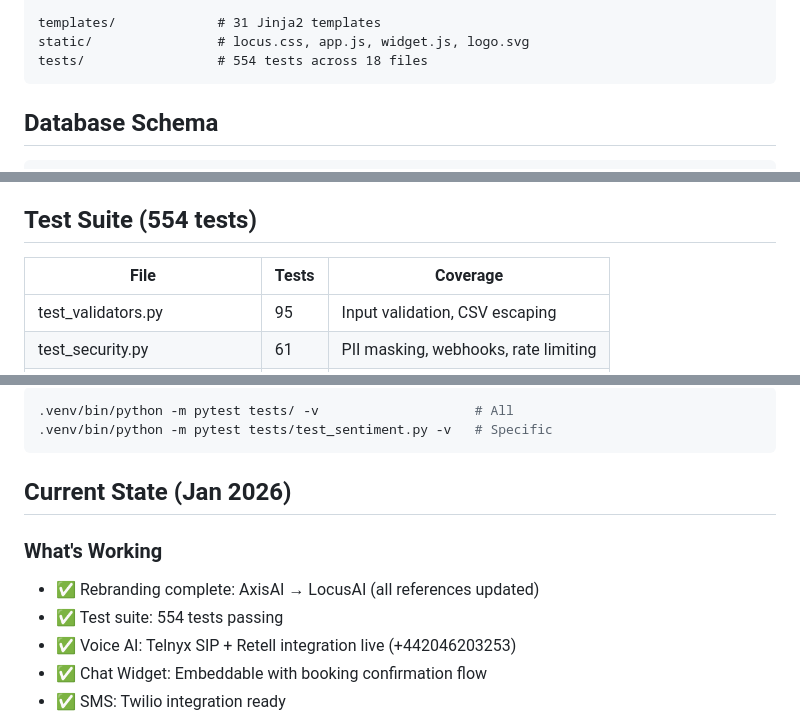
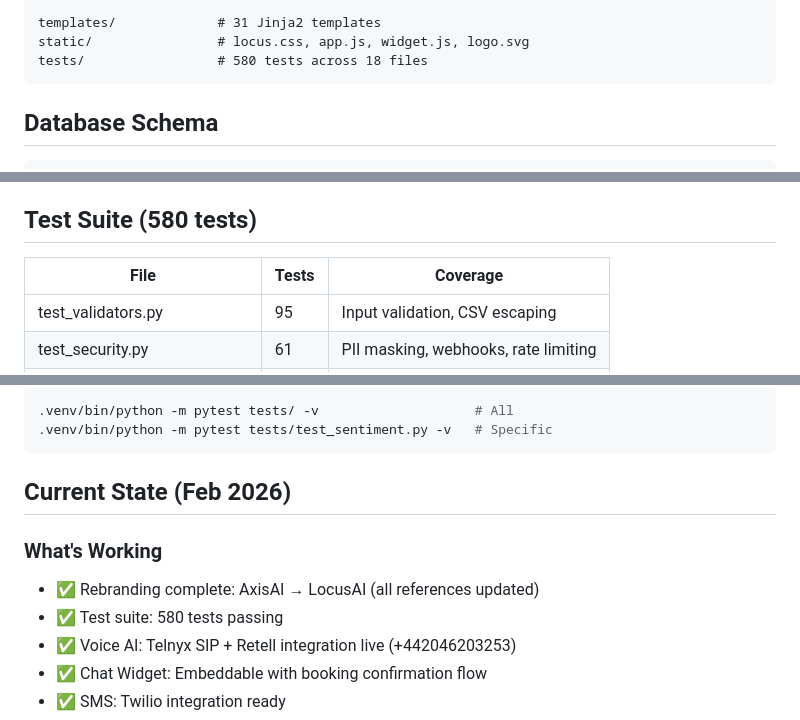
Before and after one commit to locusai1/LocusAI, a Markdown page: CLAUDE.md, 3 parts joined by grey strips. Drawn GitHub-style.

Commit message:
Update CLAUDE.md test count to 580 and date to Feb 2026
Co-Authored-By: Claude Opus 4.5 <noreply@anthropic.com>

````diff
--- a/CLAUDE.md
+++ b/CLAUDE.md
@@ -73,7 +73,7 @@ Core Modules (25):
 
 templates/             # 31 Jinja2 templates
 static/                # locus.css, app.js, widget.js, logo.svg
-tests/                 # 554 tests across 18 files
+tests/                 # 580 tests across 18 files
 ```
 
 ## Database Schema
@@ -266,7 +266,7 @@ Note: Custom LLM adds latency. Native Retell LLM is faster but less integrated.
 - **Input Validation**: Email, phone, name, slug, redirect URL validation
 - **Webhook Verification**: HMAC, Twilio, Stripe signature verification
 
-## Test Suite (554 tests)
+## Test Suite (580 tests)
 
 | File | Tests | Coverage |
 |------|-------|----------|
@@ -294,11 +294,11 @@ Note: Custom LLM adds latency. Native Retell LLM is faster but less integrated.
 .venv/bin/python -m pytest tests/test_sentiment.py -v   # Specific
 ```
 
-## Current State (Jan 2026)
+## Current State (Feb 2026)
 
 ### What's Working
 - ✅ Rebranding complete: AxisAI → LocusAI (all references updated)
-- ✅ Test suite: 554 tests passing
+- ✅ Test suite: 580 tests passing
 - ✅ Voice AI: Telnyx SIP + Retell integration live (+442046203253)
 - ✅ Chat Widget: Embeddable with booking confirmation flow
 - ✅ SMS: Twilio integration ready
````
